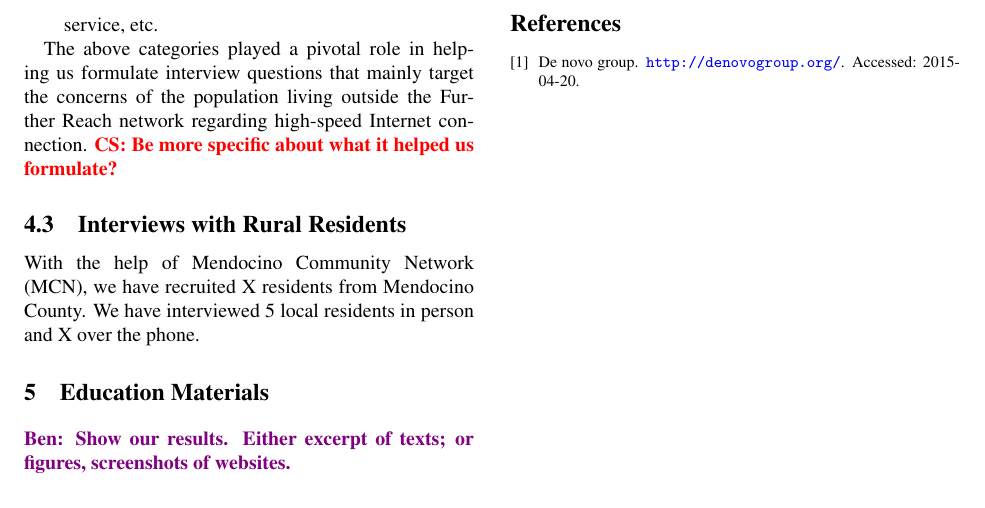
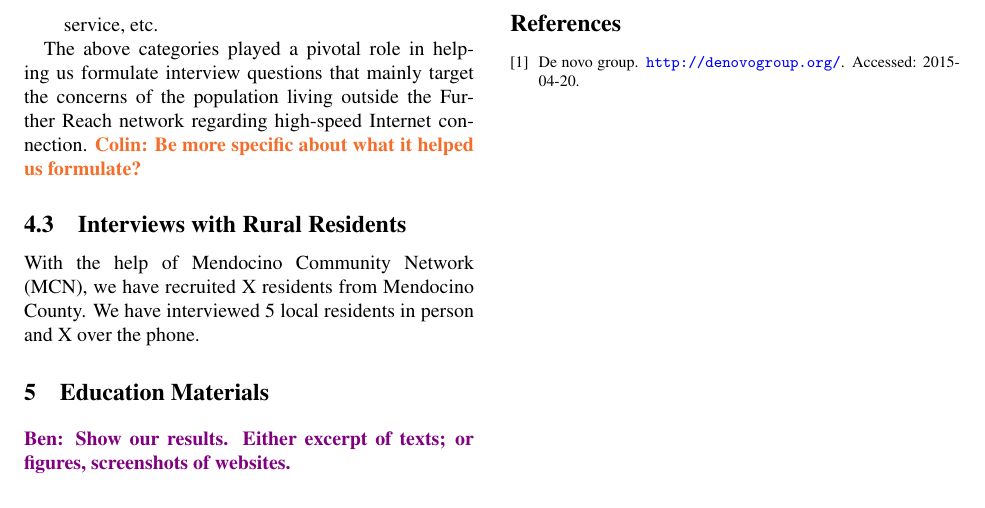
Before and after one commit to nebgnahz/RBE, a LaTeX document (report/main.tex, which reads report/result.tex): part of page 3 of 3, cut so that both start at the same text. Compiled offline with pdfLaTeX; a LaTeX package or settings file that is missing is left out.

Commit message:
Update macro

```diff
--- a/report/main.tex
+++ b/report/main.tex
@@ -37,8 +37,6 @@
 }
 
 \def\sectionautorefname{Section}
-
-\newcommand{\colin}[1]{{\color{red}\bf CS: {#1}}}
 
 \input{macros}
 
--- a/report/result.tex
+++ b/report/result.tex
@@ -55,7 +55,7 @@ vacation prices and discounts, non-profits requesting free service, etc.
 \end{itemize}
 
 The above categories played a pivotal role in helping us formulate interview questions that mainly target the concerns of the population living outside the Further Reach network regarding high-speed Internet connection.
-\colin{Be more specific about what it helped us formulate?}
+\cs{Be more specific about what it helped us formulate?}
 
 \subsection{Interviews with Rural Residents}
 \label{sec:interv-with-rural}
```
